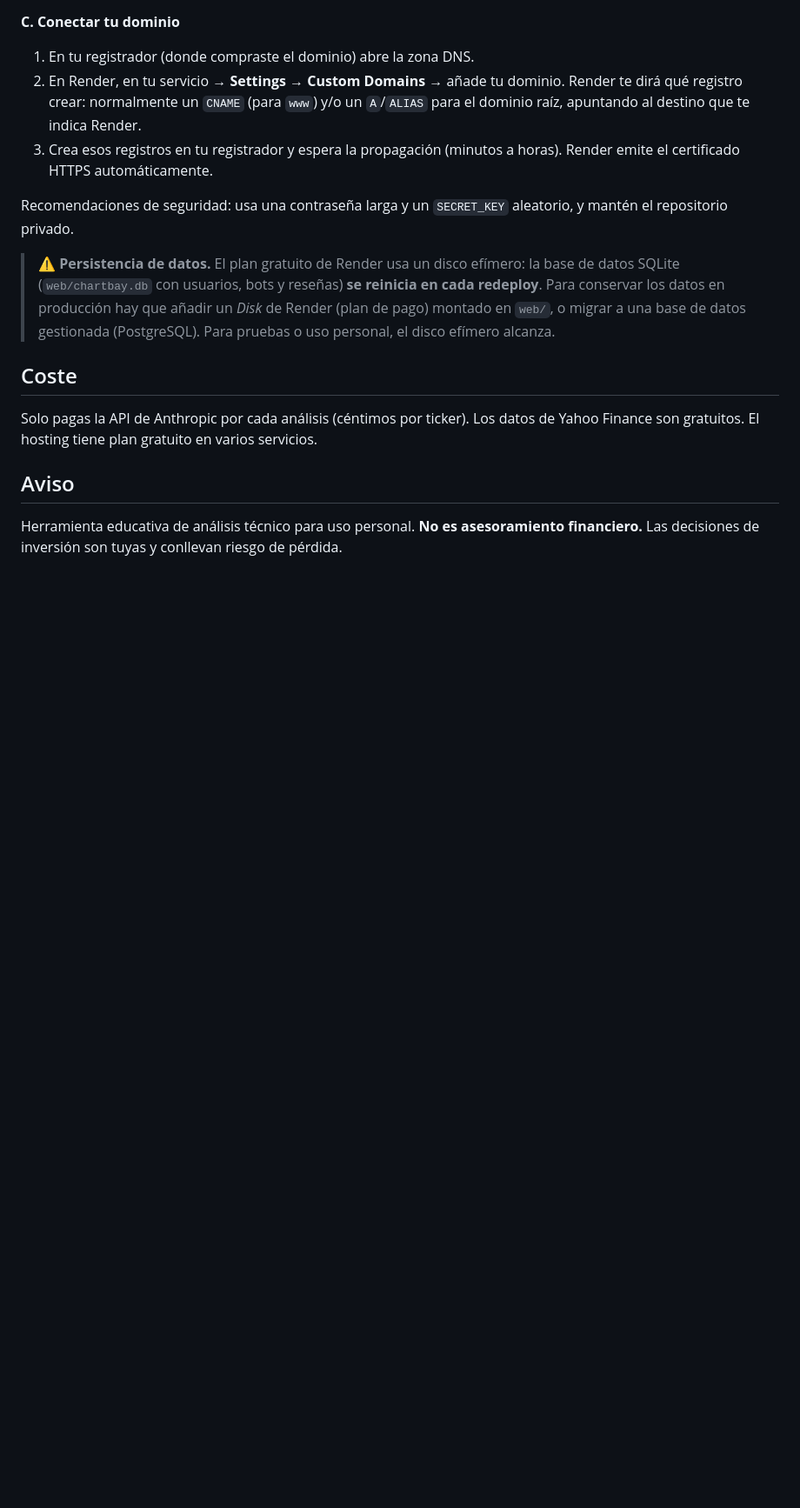
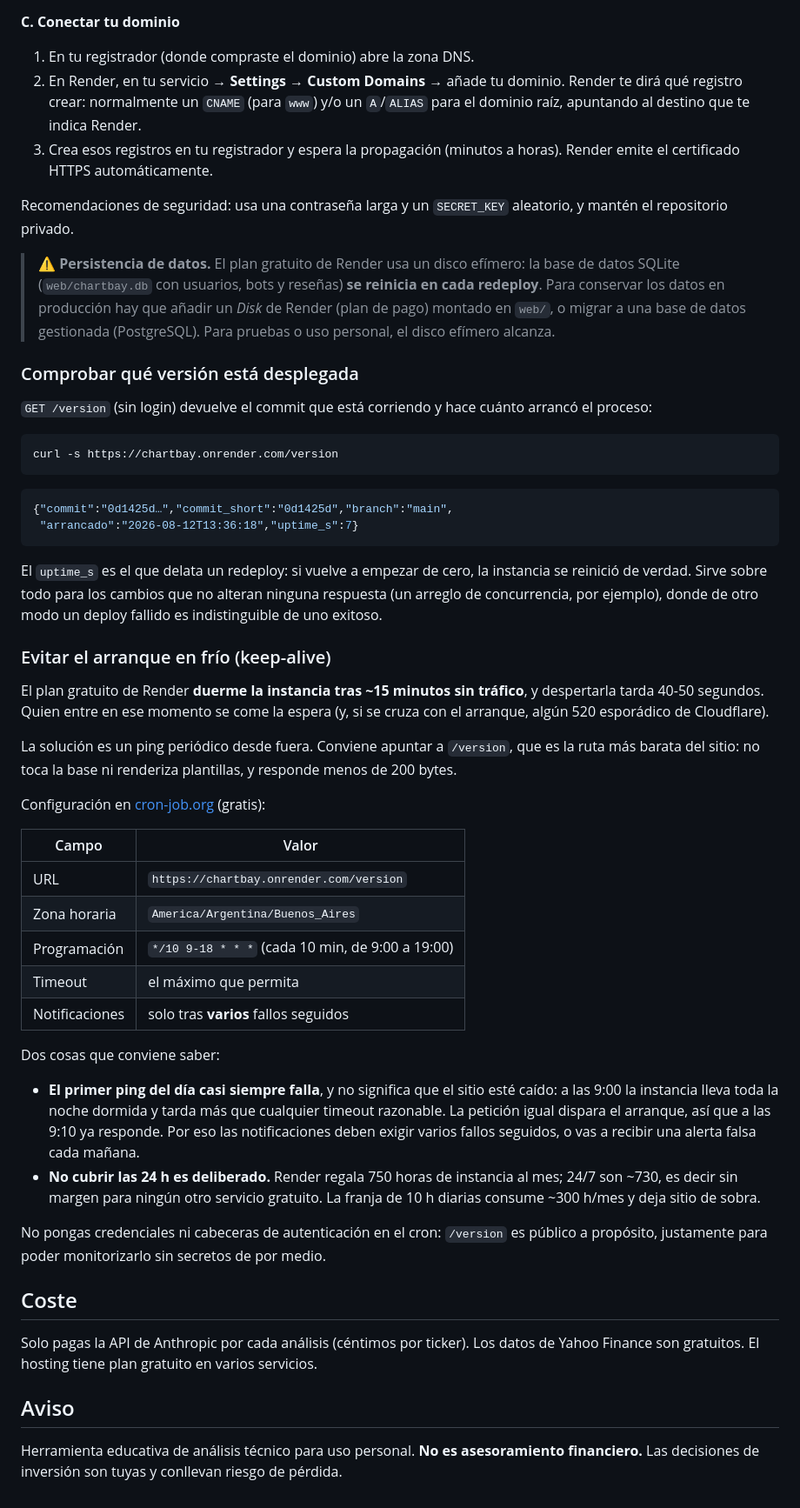
Before and after one commit to juanbernisbmx-bit/chartbay, a Markdown page: README.md, the part around the change. Shown at 87% size. GitHub-like rendering; blank space fills up the shorter version.

Commit message:
docs: keep-alive contra el arranque en frío y uso de /version
El plan free de Render duerme la instancia a los ~15 min sin trafico y
despertarla tarda 40-50 s, que es de donde salen los 520 esporadicos de
Cloudflare. Queda documentado como evitarlo con un ping externo, y por
que la franja es de 10 h y no 24/7: Render regala 750 horas de instancia
al mes y 24/7 son ~730, sin margen para ningun otro servicio.

El ping apunta a /version, que no toca la base ni renderiza plantillas.

Co-Authored-By: Claude Opus 5 <noreply@anthropic.com>

````diff
--- a/README.md
+++ b/README.md
@@ -107,6 +107,60 @@ y mantén el repositorio privado.
 > de datos gestionada (PostgreSQL). Para pruebas o uso personal, el disco efímero
 > alcanza.
 
+### Comprobar qué versión está desplegada
+
+`GET /version` (sin login) devuelve el commit que está corriendo y hace cuánto
+arrancó el proceso:
+
+```bash
+curl -s https://chartbay.onrender.com/version
+```
+
+```json
+{"commit":"0d1425d…","commit_short":"0d1425d","branch":"main",
+ "arrancado":"2026-08-12T13:36:18","uptime_s":7}
+```
+
+El `uptime_s` es el que delata un redeploy: si vuelve a empezar de cero, la
+instancia se reinició de verdad. Sirve sobre todo para los cambios que no
+alteran ninguna respuesta (un arreglo de concurrencia, por ejemplo), donde de
+otro modo un deploy fallido es indistinguible de uno exitoso.
+
+### Evitar el arranque en frío (keep-alive)
+
+El plan gratuito de Render **duerme la instancia tras ~15 minutos sin tráfico**,
+y despertarla tarda 40-50 segundos. Quien entre en ese momento se come la espera
+(y, si se cruza con el arranque, algún 520 esporádico de Cloudflare).
+
+La solución es un ping periódico desde fuera. Conviene apuntar a `/version`, que
+es la ruta más barata del sitio: no toca la base ni renderiza plantillas, y
+responde menos de 200 bytes.
+
+Configuración en [cron-job.org](https://cron-job.org) (gratis):
+
+| Campo | Valor |
+|---|---|
+| URL | `https://chartbay.onrender.com/version` |
+| Zona horaria | `America/Argentina/Buenos_Aires` |
+| Programación | `*/10 9-18 * * *` (cada 10 min, de 9:00 a 19:00) |
+| Timeout | el máximo que permita |
+| Notificaciones | solo tras **varios** fallos seguidos |
+
+Dos cosas que conviene saber:
+
+- **El primer ping del día casi siempre falla**, y no significa que el sitio esté
+  caído: a las 9:00 la instancia lleva toda la noche dormida y tarda más que
+  cualquier timeout razonable. La petición igual dispara el arranque, así que a
+  las 9:10 ya responde. Por eso las notificaciones deben exigir varios fallos
+  seguidos, o vas a recibir una alerta falsa cada mañana.
+- **No cubrir las 24 h es deliberado.** Render regala 750 horas de instancia al
+  mes; 24/7 son ~730, es decir sin margen para ningún otro servicio gratuito.
+  La franja de 10 h diarias consume ~300 h/mes y deja sitio de sobra.
+
+No pongas credenciales ni cabeceras de autenticación en el cron: `/version` es
+público a propósito, justamente para poder monitorizarlo sin secretos de por
+medio.
+
 ## Coste
 
 Solo pagas la API de Anthropic por cada análisis (céntimos por ticker). Los datos
````
